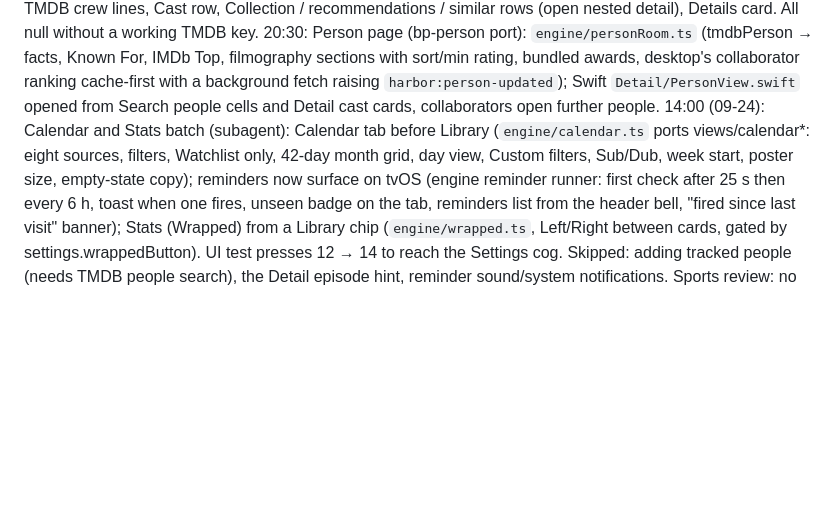
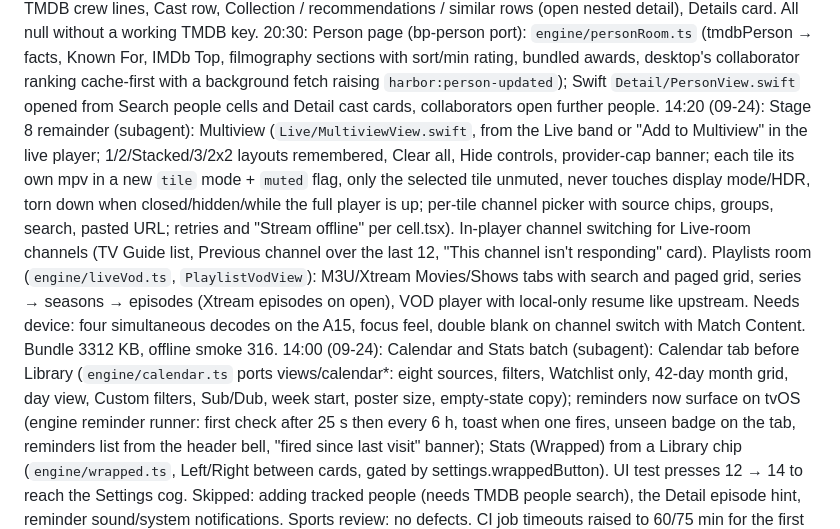
Before and after one commit to bimjomplays/harbor-tvos, a Markdown page: PROJECT_STATE.md, the part around the change. Rendered like a GitHub page; blank space fills up the shorter version.

Commit message:
Log the multiview and playlists batch
Co-Authored-By: Claude Opus 5.5 <noreply@anthropic.com>
Claude-Session: https://claude.ai/code/session_016k3MCbwC2GbcduNjpu3y9C

```diff
--- a/PROJECT_STATE.md
+++ b/PROJECT_STATE.md
@@ -27,6 +27,7 @@ Also: preferred audio/subtitle language auto-select (ISO 639-2 alias table), sub
 19:30: Live TV catch-up (beyond Big Picture, from desktop use-live-actions): `live.lanes` flags catch-up channels, `live.catchupUrl` builds flussonic / Xtream timeshift / template replay URLs; the guide grid plays a past programme as a bounded replay (REPLAY chip, VOD cache profile, seekable). Search now also shows Live TV channel hits (playable) and one row per addon that answered (`search.all` already returned both).
 20:00: Detail page TMDB extras (Stage 3 remainder): `engine/detailRoom.ts` (tmdbDetails → tagline, cast portraits, crew groups, More Like This / You Might Also Like, facts card rows, watch-on providers, franchise collection). DetailView shows tagline, Watch on marks, TMDB crew lines, Cast row, Collection / recommendations / similar rows (open nested detail), Details card. All null without a working TMDB key.
 20:30: Person page (bp-person port): `engine/personRoom.ts` (tmdbPerson → facts, Known For, IMDb Top, filmography sections with sort/min rating, bundled awards, desktop's collaborator ranking cache-first with a background fetch raising `harbor:person-updated`); Swift `Detail/PersonView.swift` opened from Search people cells and Detail cast cards, collaborators open further people.
+14:20 (09-24): Stage 8 remainder (subagent): Multiview (`Live/MultiviewView.swift`, from the Live band or "Add to Multiview" in the live player; 1/2/Stacked/3/2x2 layouts remembered, Clear all, Hide controls, provider-cap banner; each tile its own mpv in a new `tile` mode + `muted` flag, only the selected tile unmuted, never touches display mode/HDR, torn down when closed/hidden/while the full player is up; per-tile channel picker with source chips, groups, search, pasted URL; retries and "Stream offline" per cell.tsx). In-player channel switching for Live-room channels (TV Guide list, Previous channel over the last 12, "This channel isn't responding" card). Playlists room (`engine/liveVod.ts`, `PlaylistVodView`): M3U/Xtream Movies/Shows tabs with search and paged grid, series → seasons → episodes (Xtream episodes on open), VOD player with local-only resume like upstream. Needs device: four simultaneous decodes on the A15, focus feel, double blank on channel switch with Match Content. Bundle 3312 KB, offline smoke 316.
 14:00 (09-24): Calendar and Stats batch (subagent): Calendar tab before Library (`engine/calendar.ts` ports views/calendar*: eight sources, filters, Watchlist only, 42-day month grid, day view, Custom filters, Sub/Dub, week start, poster size, empty-state copy); reminders now surface on tvOS (engine reminder runner: first check after 25 s then every 6 h, toast when one fires, unseen badge on the tab, reminders list from the header bell, "fired since last visit" banner); Stats (Wrapped) from a Library chip (`engine/wrapped.ts`, Left/Right between cards, gated by settings.wrappedButton). UI test presses 12 → 14 to reach the Settings cog. Skipped: adding tracked people (needs TMDB people search), the Detail episode hint, reminder sound/system notifications. Sports review: no defects. CI job timeouts raised to 60/75 min for the first librqbit build. Bundle 3285 KB, offline smoke 292.
 13:40 (09-24): Stage 6 torrents (subagent): librqbit 8.1.1 inside harbor-ffi on its own tokio runtime behind a JSON C ABI (`harbor_torrent_*` in include/harbor_ffi.h, strings freed with harbor_string_free, panics caught at the boundary, release profile now panic=unwind); a vendored pure-Rust sha1 wrapper replaces aws-lc-rs so no C crypto builds for tvOS; project.yml links CoreFoundation. `streamsRoom.resolve` returns a P2P plan where upstream would use its local engine (honours torrentsDisabled, directTorrentStream, remoteStreamServerStrict, 2-seeder minimum); the P2P consent dialog is live and auto-play picks torrents only with consent. Swift `TorrentEngine` streams `http://127.0.0.1:<port>/stream/<hash>/<file>` into mpv, the connecting card shows peers/speed/readiness, data under Caches/torrent-engine is deleted 1.2 s after the player closes and swept at start (leftovers capped at 10 GB). Host `cargo test` covers start/add/range reads/stats/remove/shutdown. Staticlib (host) 38 → 110 MB. Needs CI to confirm the tvOS cross-builds and a device check for peers/ports/disk. Skipped: LAN/casting routes, UPnP, session persistence, per-stream disk cap. Review 16 (phone hand-off, security): per-device cap of 4 connections, field details only to the bound phone. Bundle 3167 KB, offline smoke 268.
 13:20 (09-24): Home/Discover batch (subagent, HM-1/2/4/5, DS-3): Home Collections row (`collectionsRoom.curatedRow`/`tmdbCard`, 16:9 cards before the third catalog row, 8 s budget, hidden without a TMDB key); Home bands (services, addons, collections, live) take over the backdrop with a band title, a drifting poster collage (`services.posters` / `addonsRoom.bandPosters`), a services colour wash and the collection still; Home Live TV row muted mpv preview (bp-live-hero, 1600 ms dwell, suspended under any cover, failed-channel memory, off with Reduce Motion); hero provider mark and awards corner (`cards.heroAwards`); anime award tiles and overlay in Discover (`discoverRoom.animeAwardSources/animeAward/animeAwardOpen`), "Open the Oscars" tile; Top People open the person page. Award logos are symbols (upstream webp icons not bundled).
```
